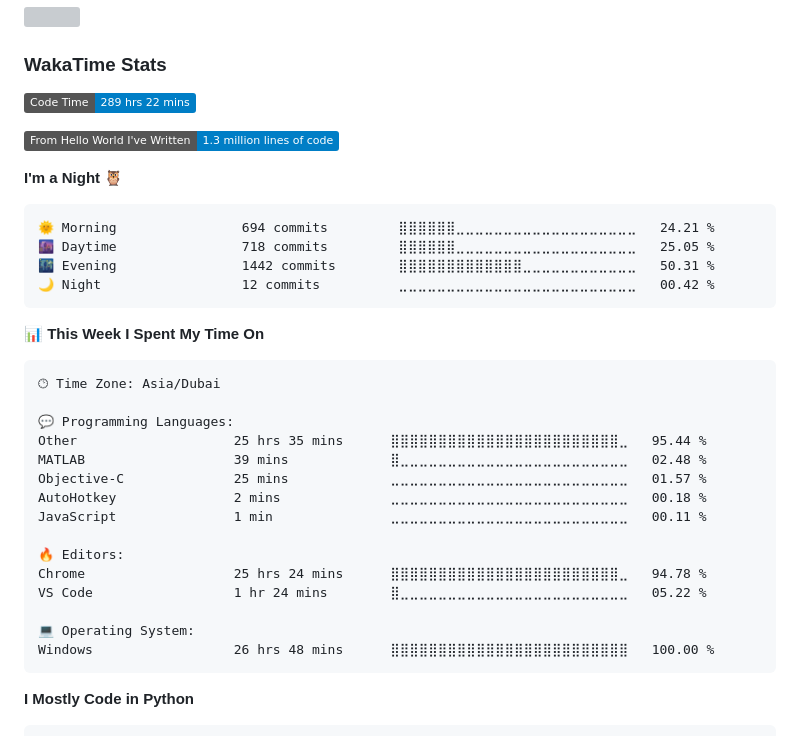
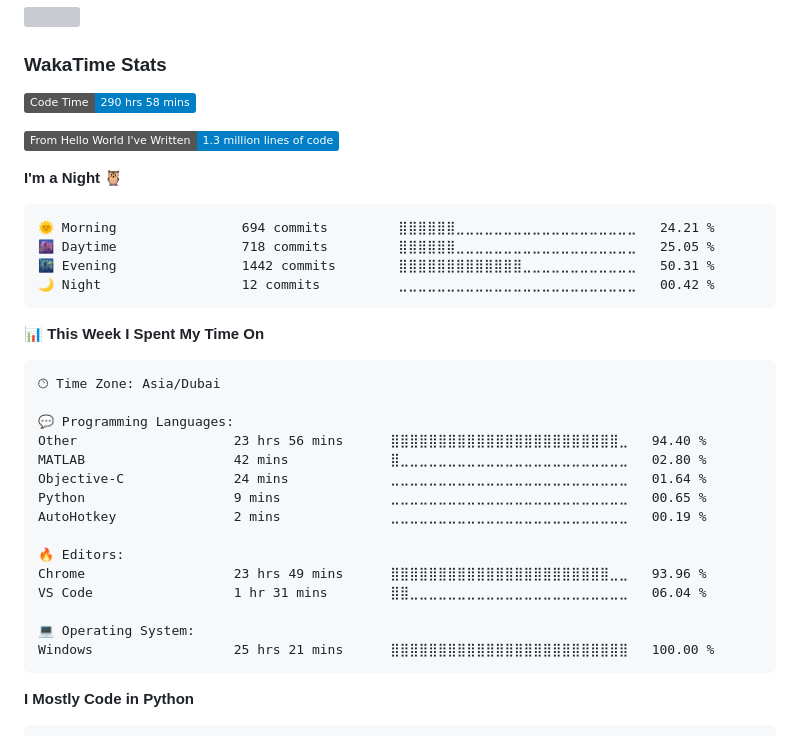
Before and after one commit to tahayparker/tahayparker, a Markdown page: README.md, the part around one of its changes. Rendered like a GitHub page; folded sections open; badges without logos; grey boxes are pictures that could not be loaded.

Commit message:
Updated with Dev Metrics

````diff
--- a/README.md
+++ b/README.md
@@ -16,7 +16,7 @@ Pronouns: he/him
 ### WakaTime Stats
 
 <!--START_SECTION:waka-->
-![Code Time](http://img.shields.io/badge/Code%20Time-289%20hrs%2022%20mins-blue)
+![Code Time](http://img.shields.io/badge/Code%20Time-290%20hrs%2058%20mins-blue)
 
 ![Lines of code](https://img.shields.io/badge/From%20Hello%20World%20I%27ve%20Written-1.3%20million%20lines%20of%20code-blue)
 
@@ -36,18 +36,18 @@ Pronouns: he/him
 🕑︎ Time Zone: Asia/Dubai
 
 💬 Programming Languages:
-Other                    25 hrs 35 mins      ⣿⣿⣿⣿⣿⣿⣿⣿⣿⣿⣿⣿⣿⣿⣿⣿⣿⣿⣿⣿⣿⣿⣿⣿⣀   95.44 %
-MATLAB                   39 mins             ⣿⣀⣀⣀⣀⣀⣀⣀⣀⣀⣀⣀⣀⣀⣀⣀⣀⣀⣀⣀⣀⣀⣀⣀⣀   02.48 %
-Objective-C              25 mins             ⣀⣀⣀⣀⣀⣀⣀⣀⣀⣀⣀⣀⣀⣀⣀⣀⣀⣀⣀⣀⣀⣀⣀⣀⣀   01.57 %
-AutoHotkey               2 mins              ⣀⣀⣀⣀⣀⣀⣀⣀⣀⣀⣀⣀⣀⣀⣀⣀⣀⣀⣀⣀⣀⣀⣀⣀⣀   00.18 %
-JavaScript               1 min               ⣀⣀⣀⣀⣀⣀⣀⣀⣀⣀⣀⣀⣀⣀⣀⣀⣀⣀⣀⣀⣀⣀⣀⣀⣀   00.11 %
+Other                    23 hrs 56 mins      ⣿⣿⣿⣿⣿⣿⣿⣿⣿⣿⣿⣿⣿⣿⣿⣿⣿⣿⣿⣿⣿⣿⣿⣿⣀   94.40 %
+MATLAB                   42 mins             ⣿⣀⣀⣀⣀⣀⣀⣀⣀⣀⣀⣀⣀⣀⣀⣀⣀⣀⣀⣀⣀⣀⣀⣀⣀   02.80 %
+Objective-C              24 mins             ⣀⣀⣀⣀⣀⣀⣀⣀⣀⣀⣀⣀⣀⣀⣀⣀⣀⣀⣀⣀⣀⣀⣀⣀⣀   01.64 %
+Python                   9 mins              ⣀⣀⣀⣀⣀⣀⣀⣀⣀⣀⣀⣀⣀⣀⣀⣀⣀⣀⣀⣀⣀⣀⣀⣀⣀   00.65 %
+AutoHotkey               2 mins              ⣀⣀⣀⣀⣀⣀⣀⣀⣀⣀⣀⣀⣀⣀⣀⣀⣀⣀⣀⣀⣀⣀⣀⣀⣀   00.19 %
 
 🔥 Editors:
-Chrome                   25 hrs 24 mins      ⣿⣿⣿⣿⣿⣿⣿⣿⣿⣿⣿⣿⣿⣿⣿⣿⣿⣿⣿⣿⣿⣿⣿⣿⣀   94.78 %
-VS Code                  1 hr 24 mins        ⣿⣀⣀⣀⣀⣀⣀⣀⣀⣀⣀⣀⣀⣀⣀⣀⣀⣀⣀⣀⣀⣀⣀⣀⣀   05.22 %
+Chrome                   23 hrs 49 mins      ⣿⣿⣿⣿⣿⣿⣿⣿⣿⣿⣿⣿⣿⣿⣿⣿⣿⣿⣿⣿⣿⣿⣿⣀⣀   93.96 %
+VS Code                  1 hr 31 mins        ⣿⣿⣀⣀⣀⣀⣀⣀⣀⣀⣀⣀⣀⣀⣀⣀⣀⣀⣀⣀⣀⣀⣀⣀⣀   06.04 %
 
 💻 Operating System:
-Windows                  26 hrs 48 mins      ⣿⣿⣿⣿⣿⣿⣿⣿⣿⣿⣿⣿⣿⣿⣿⣿⣿⣿⣿⣿⣿⣿⣿⣿⣿   100.00 %
+Windows                  25 hrs 21 mins      ⣿⣿⣿⣿⣿⣿⣿⣿⣿⣿⣿⣿⣿⣿⣿⣿⣿⣿⣿⣿⣿⣿⣿⣿⣿   100.00 %
 ```
 
 **I Mostly Code in Python**
````
Also changed, not shown: other parts of README.md (+1 -1 lines).
